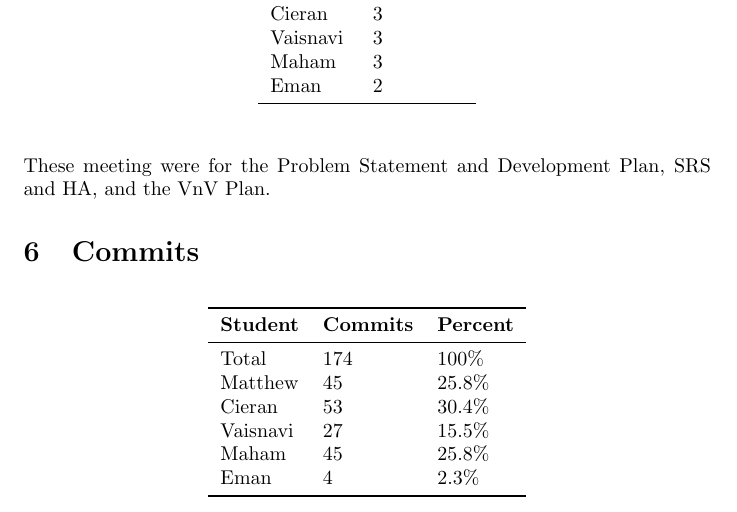
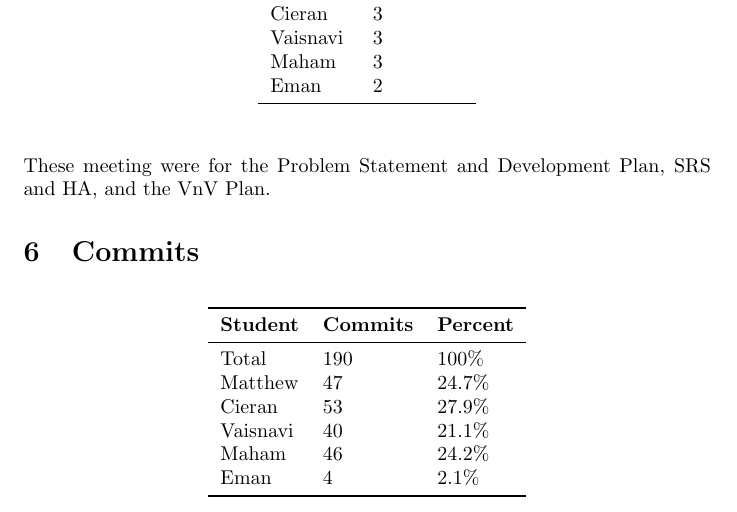
Before and after one commit to M9Huynh/technically-functional, a LaTeX document (docs/projMngmnt/POC_Team_Contrib.tex): part of page 3 of 4, cut so that both start at the same text. Compiled offline with pdfLaTeX.

Commit message:
update new commit count and percentages

```diff
--- a/docs/projMngmnt/POC_Team_Contrib.tex
+++ b/docs/projMngmnt/POC_Team_Contrib.tex
@@ -135,12 +135,12 @@ Eman & 2\\
 \toprule
 \textbf{Student} & \textbf{Commits} & \textbf{Percent}\\
 \midrule
-Total & 174 & 100\% \\
-Matthew & 45 & 25.8\% \\
-Cieran & 53 & 30.4\% \\
-Vaisnavi & 27 & 15.5\% \\
-Maham & 45 & 25.8\% \\
-Eman & 4 & 2.3\% \\
+Total & 190 & 100\% \\
+Matthew & 47 & 24.7\% \\
+Cieran & 53 & 27.9\% \\
+Vaisnavi & 40 & 21.1\% \\
+Maham & 46 & 24.2\% \\
+Eman & 4 & 2.1\% \\
 \bottomrule
 \end{tabular}
 \end{table}
```
